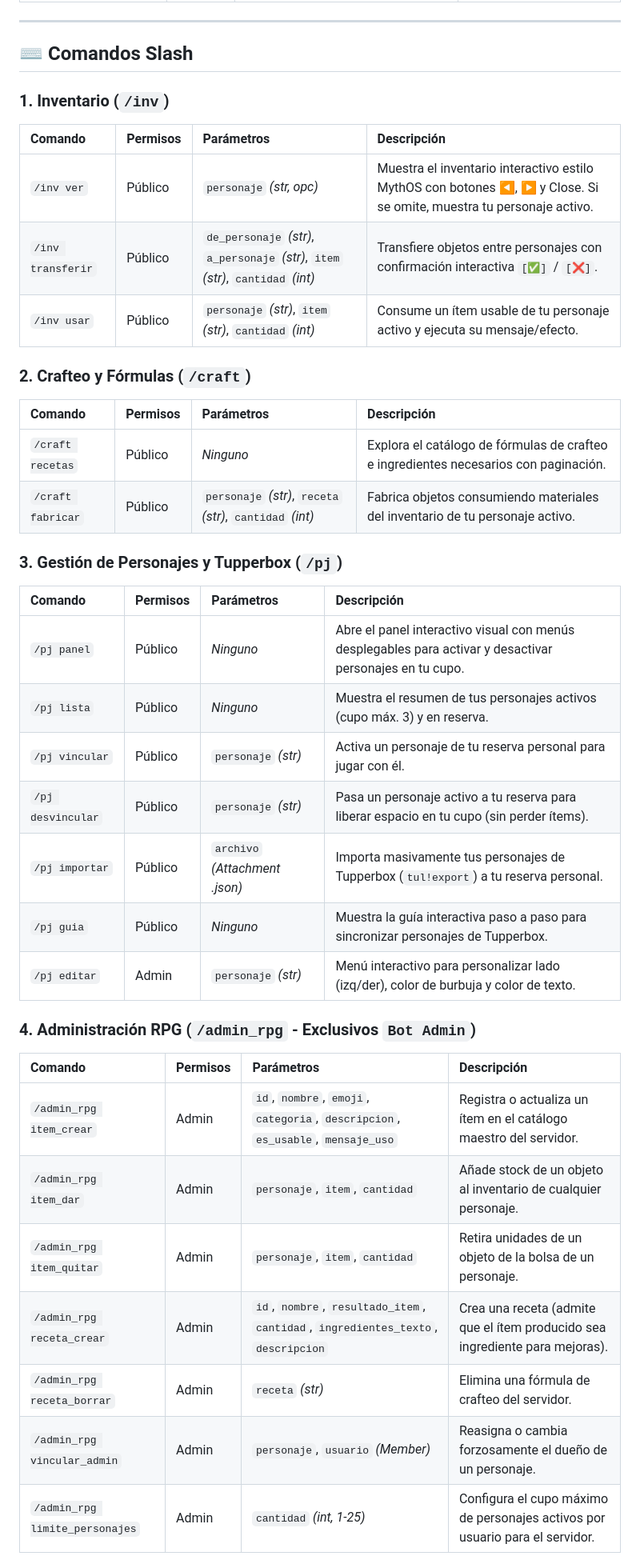
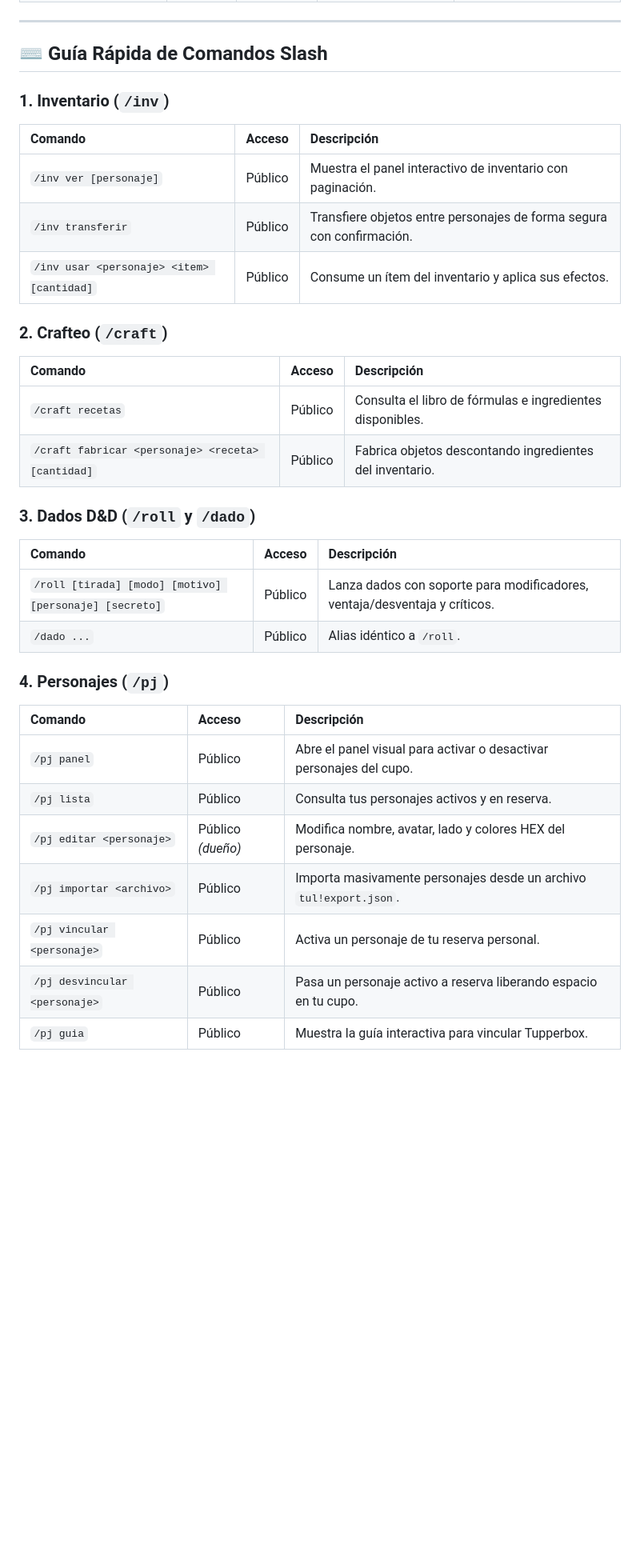
Before and after one commit to Supermages/BotDiscord, a Markdown page: README.md, the part around one of its changes. Shown at 80% size. Drawn GitHub-style; blank space fills up the shorter version.

```diff
--- a/README.md
+++ b/README.md
@@ -183,40 +193,35 @@ Al iniciar, el bot creará automáticamente las tablas SQLite en `data/eridubot.
 
 ---
 
-## ⌨️ Comandos Slash
+## ⌨️ Guía Rápida de Comandos Slash
 
 ### 1. Inventario (`/inv`)
-| Comando | Permisos | Parámetros | Descripción |
-| :--- | :--- | :--- | :--- |
-| `/inv ver` | Público | `personaje` *(str, opc)* | Muestra el inventario interactivo estilo MythOS con botones ◀, ▶ y Close. Si se omite, muestra tu personaje activo. |
-| `/inv transferir` | Público | `de_personaje` *(str)*, `a_personaje` *(str)*, `item` *(str)*, `cantidad` *(int)* | Transfiere objetos entre personajes con confirmación interactiva `[✅]` / `[❌]`. |
-| `/inv usar` | Público | `personaje` *(str)*, `item` *(str)*, `cantidad` *(int)* | Consume un ítem usable de tu personaje activo y ejecuta su mensaje/efecto. |
+| Comando | Acceso | Descripción |
+| :--- | :--- | :--- |
+| `/inv ver [personaje]` | Público | Muestra el panel interactivo de inventario con paginación. |
+| `/inv transferir` | Público | Transfiere objetos entre personajes de forma segura con confirmación. |
+| `/inv usar <personaje> <item> [cantidad]` | Público | Consume un ítem del inventario y aplica sus efectos. |
 
-### 2. Crafteo y Fórmulas (`/craft`)
-| Comando | Permisos | Parámetros | Descripción |
-| :--- | :--- | :--- | :--- |
-| `/craft recetas` | Público | *Ninguno* | Explora el catálogo de fórmulas de crafteo e ingredientes necesarios con paginación. |
-| `/craft fabricar` | Público | `personaje` *(str)*, `receta` *(str)*, `cantidad` *(int)* | Fabrica objetos consumiendo materiales del inventario de tu personaje activo. |
+### 2. Crafteo (`/craft`)
+| Comando | Acceso | Descripción |
+| :--- | :--- | :--- |
+| `/craft recetas` | Público | Consulta el libro de fórmulas e ingredientes disponibles. |
+| `/craft fabricar <personaje> <receta> [cantidad]` | Público | Fabrica objetos descontando ingredientes del inventario. |
 
-### 3. Gestión de Personajes y Tupperbox (`/pj`)
-| Comando | Permisos | Parámetros | Descripción |
-| :--- | :--- | :--- | :--- |
-| `/pj panel` | Público | *Ninguno* | Abre el panel interactivo visual con menús desplegables para activar y desactivar personajes en tu cupo. |
-| `/pj lista` | Público | *Ninguno* | Muestra el resumen de tus personajes activos (cupo máx. 3) y en reserva. |
-| `/pj vincular` | Público | `personaje` *(str)* | Activa un personaje de tu reserva personal para jugar con él. |
-| `/pj desvincular` | Público | `personaje` *(str)* | Pasa un personaje activo a tu reserva para liberar espacio en tu cupo (sin perder ítems). |
-| `/pj importar` | Público | `archivo` *(Attachment .json)* | Importa masivamente tus personajes de Tupperbox (`tul!export`) a tu reserva personal. |
-| `/pj guia` | Público | *Ninguno* | Muestra la guía interactiva paso a paso para sincronizar personajes de Tupperbox. |
-| `/pj editar` | Admin | `personaje` *(str)* | Menú interactivo para personalizar lado (izq/der), color de burbuja y color de texto. |
+### 3. Dados D&D (`/roll` y `/dado`)
+| Comando | Acceso | Descripción |
+| :--- | :--- | :--- |
+| `/roll [tirada] [modo] [motivo] [personaje] [secreto]` | Público | Lanza dados con soporte para modificadores, ventaja/desventaja y críticos. |
+| `/dado ...` | Público | Alias idéntico a `/roll`. |
 
-### 4. Administración RPG (`/admin_rpg` - Exclusivos `Bot Admin`)
-| Comando | Permisos | Parámetros | Descripción |
-| :--- | :--- | :--- | :--- |
-| `/admin_rpg item_crear` | Admin | `id`, `nombre`, `emoji`, `categoria`, `descripcion`, `es_usable`, `mensaje_uso` | Registra o actualiza un ítem en el catálogo maestro del servidor. |
-| `/admin_rpg item_dar` | Admin | `personaje`, `item`, `cantidad` | Añade stock de un objeto al inventario de cualquier personaje. |
-| `/admin_rpg item_quitar` | Admin | `personaje`, `item`, `cantidad` | Retira unidades de un objeto de la bolsa de un personaje. |
-| `/admin_rpg receta_crear` | Admin | `id`, `nombre`, `resultado_item`, `cantidad`, `ingredientes_texto`, `descripcion` | Crea una receta (admite que el ítem producido sea ingrediente para mejoras). |
-| `/admin_rpg receta_borrar` | Admin | `receta` *(str)* | Elimina una fórmula de crafteo del servidor. |
-| `/admin_rpg vincular_admin`| Admin | `personaje`, `usuario` *(Member)* | Reasigna o cambia forzosamente el dueño de un personaje. |
-| `/admin_rpg limite_personajes`| Admin | `cantidad` *(int, 1-25)* | Configura el cupo máximo de personajes activos por usuario para el servidor. |
+### 4. Personajes (`/pj`)
+| Comando | Acceso | Descripción |
+| :--- | :--- | :--- |
+| `/pj panel` | Público | Abre el panel visual para activar o desactivar personajes del cupo. |
+| `/pj lista` | Público | Consulta tus personajes activos y en reserva. |
+| `/pj editar <personaje>` | Público *(dueño)* | Modifica nombre, avatar, lado y colores HEX del personaje. |
+| `/pj importar <archivo>` | Público | Importa masivamente personajes desde un archivo `tul!export.json`. |
+| `/pj vincular <personaje>` | Público | Activa un personaje de tu reserva personal. |
+| `/pj desvincular <personaje>` | Público | Pasa un personaje activo a reserva liberando espacio en tu cupo. |
+| `/pj guia` | Público | Muestra la guía interactiva para vincular Tupperbox. |
 
```
Also changed, not shown: other parts of README.md (+140 -165 lines).
